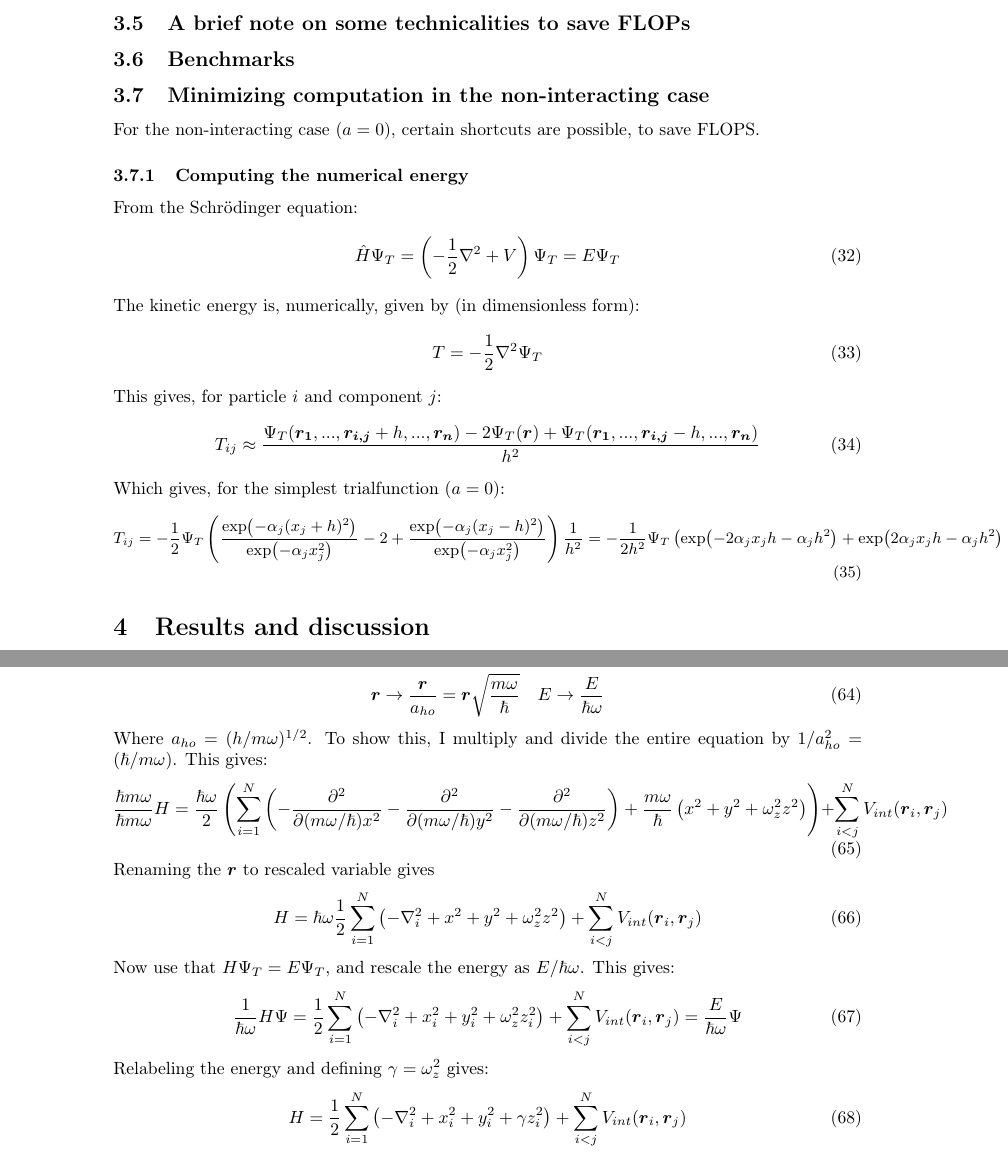
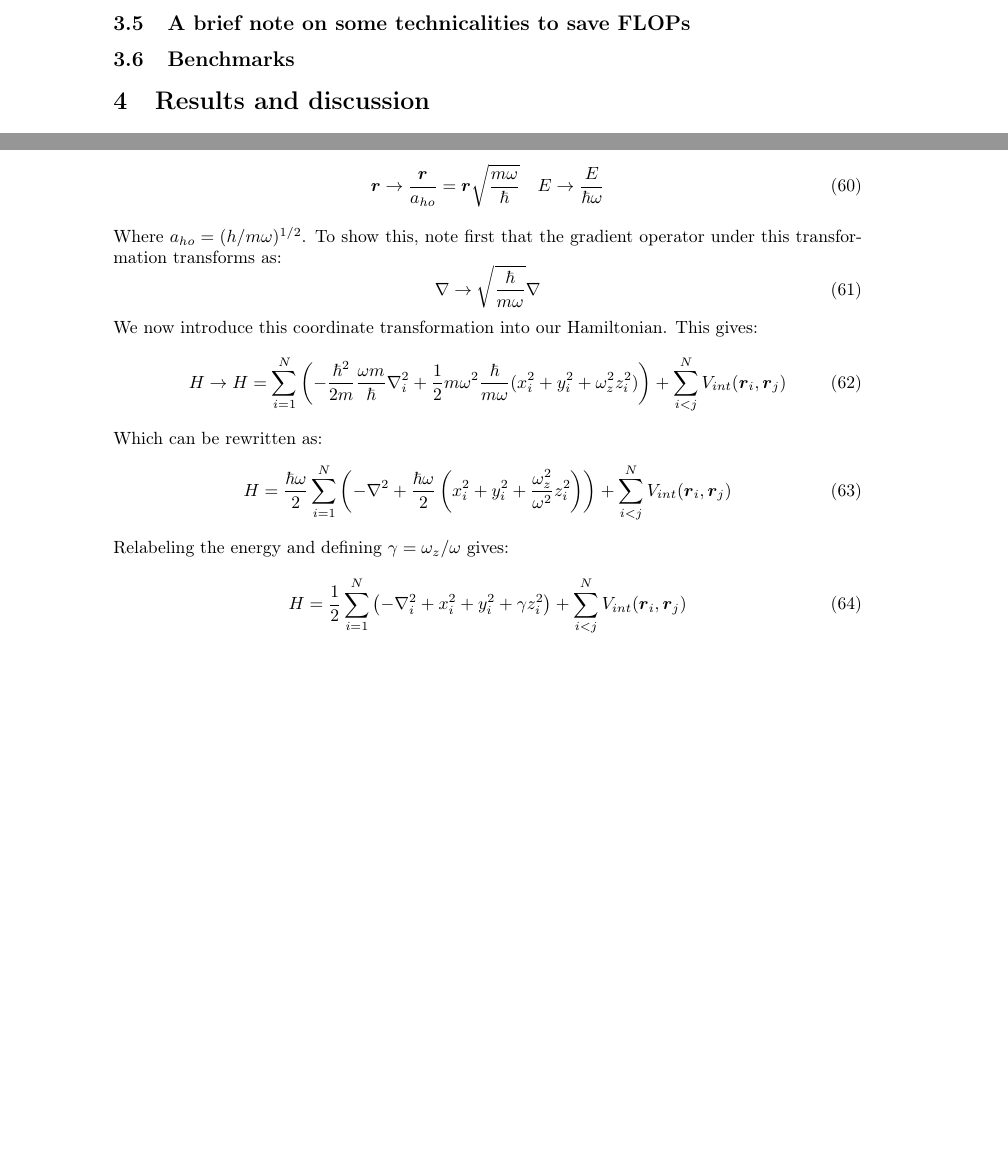
Before and after one commit to dulte/CompPhys2, a LaTeX paper (Project1/Report/Project1.tex): two parts of pages 7 and 12 of 12, joined at a grey line, cut so that both start at the same text, the shorter picture padded with empty space. Compiled offline with pdfLaTeX.

Commit message:
Dimensionless Hamiltonian

```diff
--- a/Project1/Report/Project1.tex
+++ b/Project1/Report/Project1.tex
@@ -20,6 +20,7 @@
 \usepackage[noabbrev]{cleveref}
 \usepackage{wasysym}
 \usepackage{changepage}
+\usepackage{physics}
 
 
 
@@ -263,31 +264,6 @@
 
 
 
-
-
-
-
-	\subsection{Minimizing computation in the non-interacting case}
-	For the non-interacting case ($a=0$), certain shortcuts are possible, to save FLOPS.
-	\subsubsection{Computing the numerical energy}
-	From the Schrödinger equation:
-	\begin{equation}
-	\hat{H}\Psi_T = \left(-\frac{1}{2}\nabla^2+V\right)\Psi_T= E\Psi_T
-	\end{equation}
-	The kinetic energy is, numerically, given by (in dimensionless form):
-	\begin{equation}
-	T=-\frac{1}{2}\nabla^2 \Psi_T
-	\end{equation}
-	This gives, for particle $i$ and component $j$:
-	\begin{equation}
-	T_{ij} \approx \frac{\Psi_T(\boldsymbol{r_1},...,\boldsymbol{r_{i,j}}+h,...,\boldsymbol{r_n})-2\Psi_T(\boldsymbol{r})+\Psi_T(\boldsymbol{r_1},...,\boldsymbol{r_{i,j}}-h,...,\boldsymbol{r_n})}{h^2}
-	\end{equation}
-	Which gives, for the simplest trialfunction ($a=0$):
-	\small
-	\begin{equation}
-	T_{ij}=-\frac{1}{2}\Psi_T\left(\frac{\exp(-\alpha_j (x_j+h)^2)}{\exp(-\alpha_j x_j^2)}-2+\frac{\exp(-\alpha_j ( x_j -h)^2)}{\exp(-\alpha_j x_j^2)}\right)\frac{1}{h^2}=-\frac{1}{2h^2}\Psi_T\left(\exp(-2\alpha_j x_j h-\alpha_jh^2)+\exp(2\alpha_j x_j h-\alpha_j h^2)-2\right)
-	\end{equation}
-	\normalsize
 
 
 	\section{Results and discussion}
@@ -559,19 +535,19 @@
 		\begin{equation}
 		\boldsymbol{r}\rightarrow \frac{\boldsymbol{r}}{a_{ho}}=\boldsymbol{r} \sqrt{\frac{m\omega}{\hbar}} \quad E\rightarrow \frac{E}{\hbar \omega}
 		\end{equation}
-		Where $a_{ho}=(h/m\omega)^{1/2}$. To show this, I multiply and divide the entire equation by $1/a_{ho}^2=(\hbar/m\omega)$. This gives:
+		Where $a_{ho}=(h/m\omega)^{1/2}$. To show this, note first that the gradient operator under this transformation transforms as:
 		\begin{equation}
-		\frac{\hbar m\omega }{\hbar m \omega}H =\frac{\hbar \omega}{2} \left(\sum_{i=1}^N \left(-\frac{\partial^2}{\partial (m\omega/\hbar) x^2}-\frac{\partial^2}{\partial (m\omega/\hbar) y^2}-\frac{\partial^2}{\partial (m\omega/\hbar) z^2}      \right)+ \frac{m\omega}{\hbar}\left(x^2+y^2+\omega_z^2 z^2\right)\right)+\sum_{i<j}^N V_{int}(\boldsymbol{r}_i, \boldsymbol{r}_j)
+		\nabla \rightarrow \sqrt{\frac{\hbar}{m\omega}} \nabla
 		\end{equation}
-		Renaming the $\boldsymbol{r}$ to rescaled variable gives
+		We now introduce this coordinate transformation into our Hamiltonian. This gives:
 		\begin{equation}
-		H=\hbar \omega \frac{1}{2}\sum_{i=1}^N \left(-\nabla^2_i+x^2+y^2+ \omega_z^2 z^2\right)+\sum_{i<j}^N V_{int}(\boldsymbol{r}_i, \boldsymbol{r}_j)
+		H\rightarrow H=\sum_{i=1}^{N}\left(-\frac{\hbar^2}{2m}\frac{\omega m}{\hbar}\nabla_i^2+\frac{1}{2}m\omega^2 \frac{\hbar}{m\omega}(x_i^2+y_i^2 +\omega_z^2 z_i^2) \right)+\sum_{i<j}^N V_{int}(\boldsymbol{r}_i, \boldsymbol{r}_j)
 		\end{equation}
-		Now use that $H\Psi_T=E\Psi_T$, and rescale the energy as $E/\hbar \omega$. This gives:
+		Which can be rewritten as:
 		\begin{equation}
-		\frac{1}{\hbar \omega}H\Psi = \frac{1}{2}\sum_{i=1}^N\left(-\nabla^2_i +x_i^2+y_i^2+  \omega_z^2 z_i^2\right)+\sum_{i<j}^N V_{int}(\boldsymbol{r}_i, \boldsymbol{r}_j) = \frac{E}{\hbar \omega}\Psi
+		H=\frac{\hbar \omega}{2}\sum_{i=1}^N\left(-\nabla^2 +\frac{\hbar \omega}{2}\left(x_i^2+y_i^2 + \frac{\omega_z^2}{\omega^2}z_i^2\right)\right)+\sum_{i<j}^N V_{int}(\boldsymbol{r}_i, \boldsymbol{r}_j)
 		\end{equation}
-		Relabeling the energy and defining $\gamma=\omega_z^2$ gives:
+		Relabeling the energy and defining $\gamma=\omega_z/\omega$ gives:
 		\begin{equation}
 		H=\frac{1}{2}\sum_{i=1}^N \left(-\nabla_i^2 +x_i^2+y_i^2+\gamma z_i^2\right)+\sum_{i<j}^N V_{int}(\boldsymbol{r}_i, \boldsymbol{r}_j)
 		\end{equation}
```
Also changed, not shown: Project1/Report/Project1.tex (4 more changed lines).
